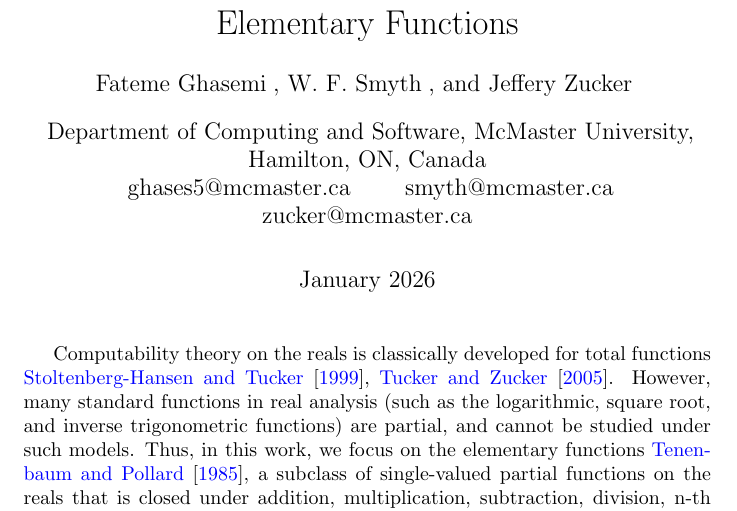
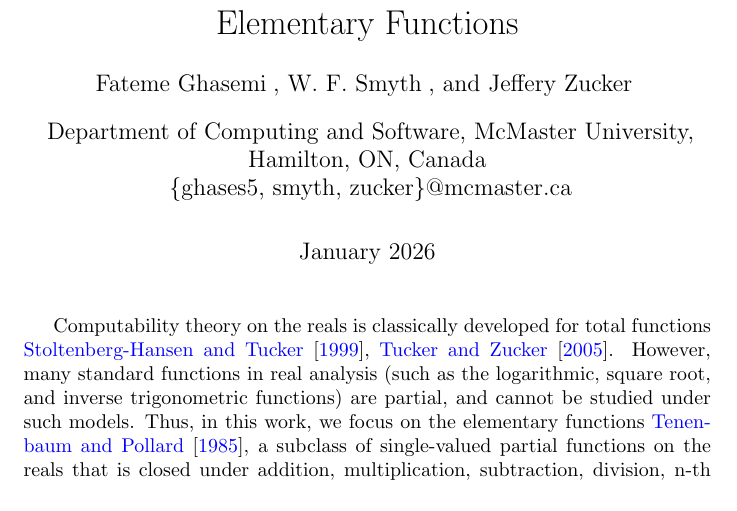
Before and after one commit to sfzgzs/cie-2026-extended-abstract, a LaTeX document (main.tex): part of page 1 of 2, cut so that both start at the same text. Compiled offline with pdfLaTeX.

Commit message:
emails fixed

```diff
--- a/main.tex
+++ b/main.tex
@@ -18,7 +18,7 @@
 \author[ ]{W. F. Smyth}
 \author[ ]{Jeffery Zucker}
 \affil[ ]{Department of Computing and Software, McMaster University, Hamilton, ON, Canada}
-\affil[ ]{ghases5@mcmaster.ca \qquad smyth@mcmaster.ca \qquad zucker@mcmaster.ca}
+\affil[ ]{\{ghases5, smyth, zucker\}@mcmaster.ca}
 
 \date{January 2026}
 
```
